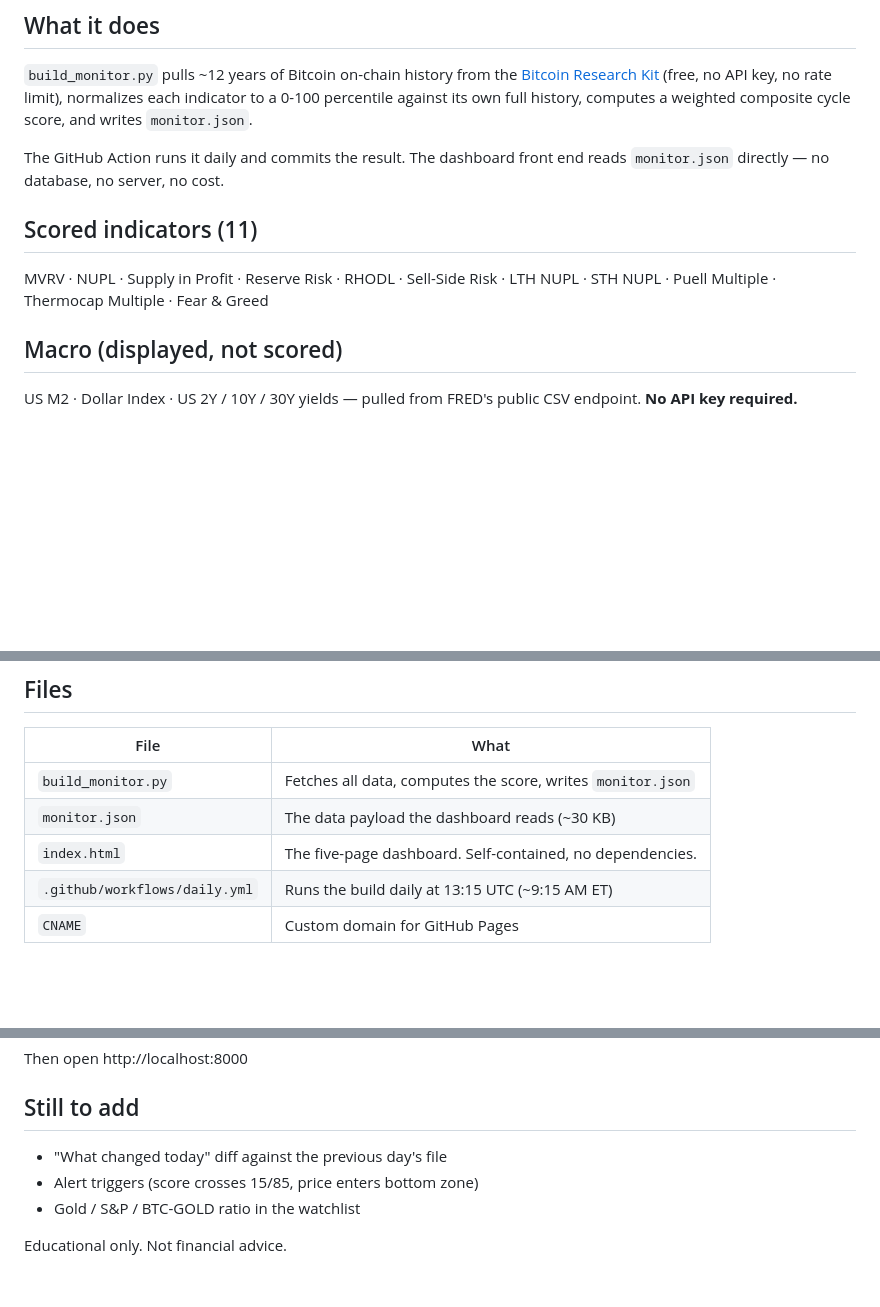
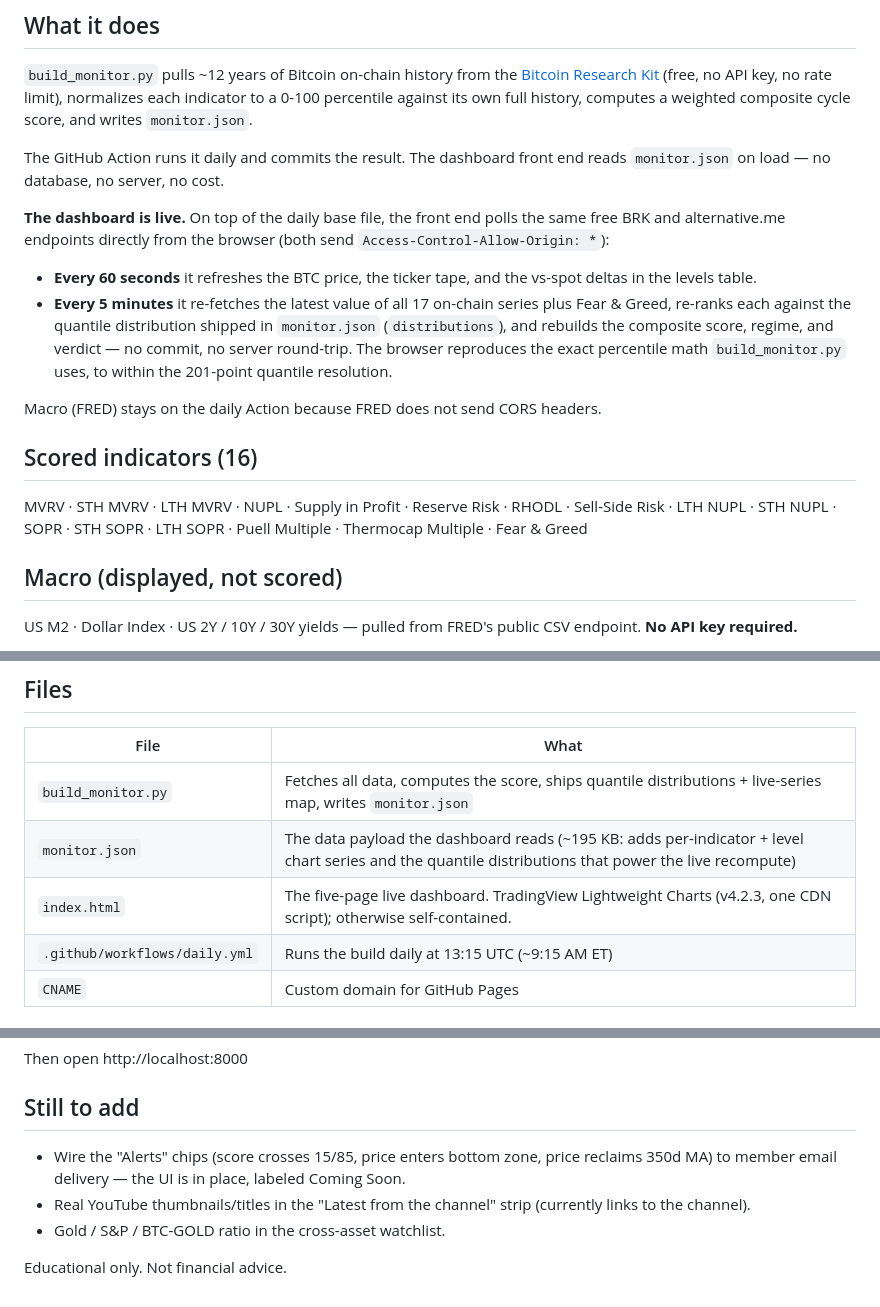
Before and after one commit to joeconsorti/hmr-monitor, a Markdown page: README.md, 3 parts joined by grey strips. GitHub-like rendering; blank space fills up the shorter version.

```diff
--- a/README.md
+++ b/README.md
@@ -9,11 +9,27 @@ normalizes each indicator to a 0-100 percentile against its own full history,
 computes a weighted composite cycle score, and writes `monitor.json`.
 
 The GitHub Action runs it daily and commits the result. The dashboard front end
-reads `monitor.json` directly — no database, no server, no cost.
+reads `monitor.json` on load — no database, no server, no cost.
 
-## Scored indicators (11)
-MVRV · NUPL · Supply in Profit · Reserve Risk · RHODL · Sell-Side Risk ·
-LTH NUPL · STH NUPL · Puell Multiple · Thermocap Multiple · Fear & Greed
+**The dashboard is live.** On top of the daily base file, the front end polls
+the same free BRK and alternative.me endpoints directly from the browser (both
+send `Access-Control-Allow-Origin: *`):
+
+- **Every 60 seconds** it refreshes the BTC price, the ticker tape, and the
+  vs-spot deltas in the levels table.
+- **Every 5 minutes** it re-fetches the latest value of all 17 on-chain series
+  plus Fear & Greed, re-ranks each against the quantile distribution shipped in
+  `monitor.json` (`distributions`), and rebuilds the composite score, regime,
+  and verdict — no commit, no server round-trip. The browser reproduces the
+  exact percentile math `build_monitor.py` uses, to within the 201-point
+  quantile resolution.
+
+Macro (FRED) stays on the daily Action because FRED does not send CORS headers.
+
+## Scored indicators (16)
+MVRV · STH MVRV · LTH MVRV · NUPL · Supply in Profit · Reserve Risk · RHODL ·
+Sell-Side Risk · LTH NUPL · STH NUPL · SOPR · STH SOPR · LTH SOPR ·
+Puell Multiple · Thermocap Multiple · Fear & Greed
 
 ## Macro (displayed, not scored)
 US M2 · Dollar Index · US 2Y / 10Y / 30Y yields — pulled from FRED's public
@@ -44,9 +60,9 @@ CSV endpoint. **No API key required.**
 ## Files
 | File | What |
 |---|---|
-| `build_monitor.py` | Fetches all data, computes the score, writes `monitor.json` |
-| `monitor.json` | The data payload the dashboard reads (~30 KB) |
-| `index.html` | The five-page dashboard. Self-contained, no dependencies. |
+| `build_monitor.py` | Fetches all data, computes the score, ships quantile distributions + live-series map, writes `monitor.json` |
+| `monitor.json` | The data payload the dashboard reads (~195 KB: adds per-indicator + level chart series and the quantile distributions that power the live recompute) |
+| `index.html` | The five-page live dashboard. TradingView Lightweight Charts (v4.2.3, one CDN script); otherwise self-contained. |
 | `.github/workflows/daily.yml` | Runs the build daily at 13:15 UTC (~9:15 AM ET) |
 | `CNAME` | Custom domain for GitHub Pages |
 
@@ -86,8 +102,11 @@ python3 build_monitor.py && python3 -m http.server 8000
 Then open http://localhost:8000
 
 ## Still to add
-- "What changed today" diff against the previous day's file
-- Alert triggers (score crosses 15/85, price enters bottom zone)
-- Gold / S&P / BTC-GOLD ratio in the watchlist
+- Wire the "Alerts" chips (score crosses 15/85, price enters bottom zone,
+  price reclaims 350d MA) to member email delivery — the UI is in place,
+  labeled Coming Soon.
+- Real YouTube thumbnails/titles in the "Latest from the channel" strip
+  (currently links to the channel).
+- Gold / S&P / BTC-GOLD ratio in the cross-asset watchlist.
 
 Educational only. Not financial advice.
```
